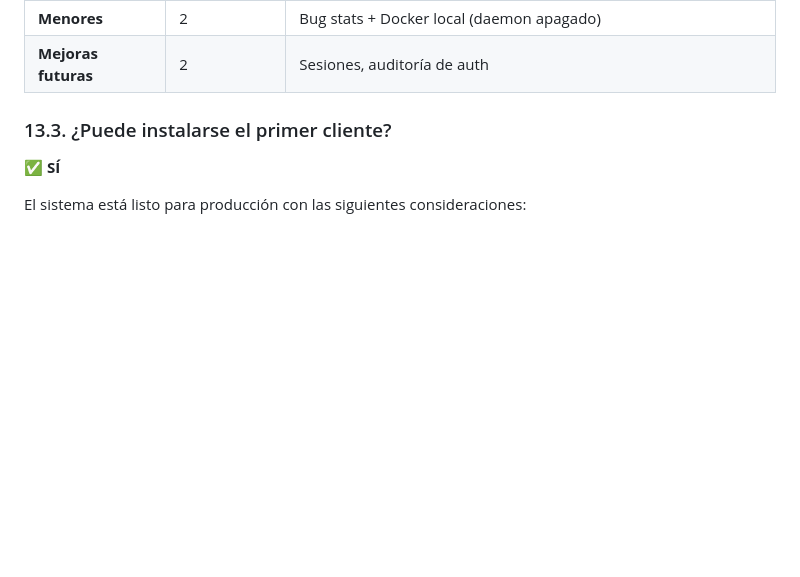
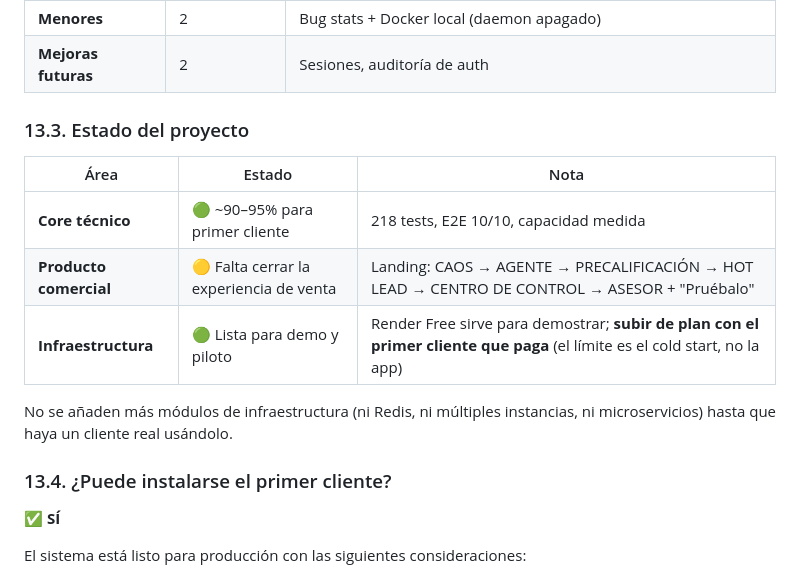
Before and after one commit to diemau117/agent-ventas, a Markdown page: AUDITORIA.md, the part around the change. Rendered like a GitHub page; blank space fills up the shorter version.

Commit message:
Docs: límite explícito entre lo medido y lo extrapolado + estado del proyecto
- TESTS_PRE_VENTA: 'probado con 50 paneles WS y 40 usuarios concurrentes' es lo
  defendible; no afirmar 'cientos' sin medirlo
- AUDITORIA 13.3: core técnico ~90-95%, producto comercial es el cuello de
  botella, infra lista para demo/piloto y subir de plan con el primer cliente

```diff
--- a/AUDITORIA.md
+++ b/AUDITORIA.md
@@ -497,7 +497,18 @@ El sistema está **listo para instalar el primer cliente**. Se encontró y corri
 | **Menores** | 2 | Bug stats + Docker local (daemon apagado) |
 | **Mejoras futuras** | 2 | Sesiones, auditoría de auth |
 
-### 13.3. ¿Puede instalarse el primer cliente?
+### 13.3. Estado del proyecto
+
+| Área | Estado | Nota |
+|------|--------|------|
+| **Core técnico** | 🟢 ~90–95% para primer cliente | 218 tests, E2E 10/10, capacidad medida |
+| **Producto comercial** | 🟡 Falta cerrar la experiencia de venta | Landing: CAOS → AGENTE → PRECALIFICACIÓN → HOT LEAD → CENTRO DE CONTROL → ASESOR + "Pruébalo" |
+| **Infraestructura** | 🟢 Lista para demo y piloto | Render Free sirve para demostrar; **subir de plan con el primer cliente que paga** (el límite es el cold start, no la app) |
+
+No se añaden más módulos de infraestructura (ni Redis, ni múltiples instancias,
+ni microservicios) hasta que haya un cliente real usándolo.
+
+### 13.4. ¿Puede instalarse el primer cliente?
 
 **✅ SÍ**
 
```
Also changed, not shown: docs/TESTS_PRE_VENTA.md (+6 -0 lines).
